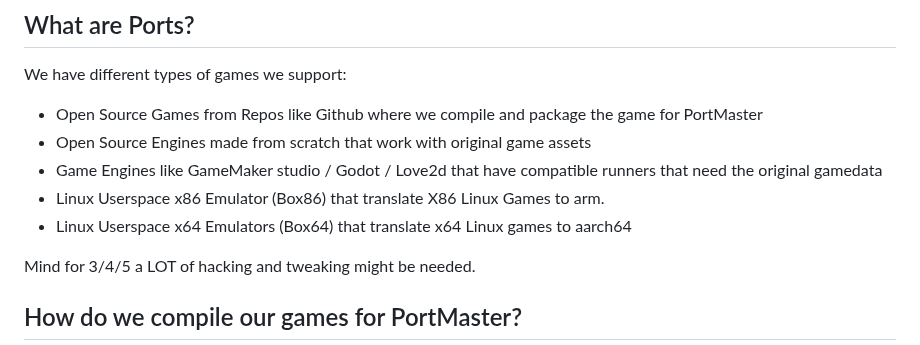
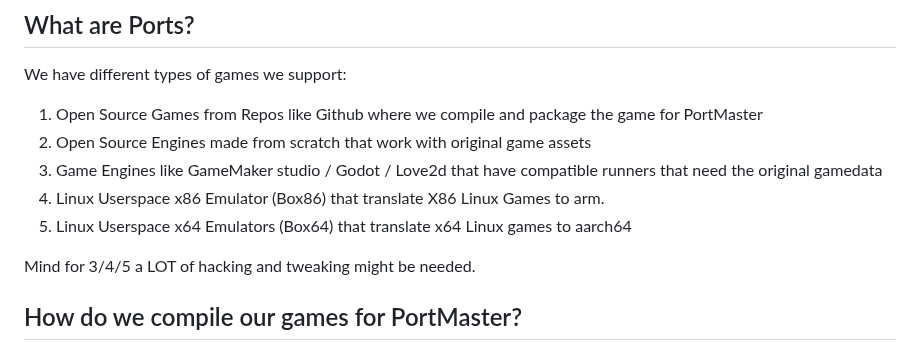
Before and after one commit to PortsMaster/PortMaster-Website, a Markdown page: content/markdown/porting.markdown, the part around the change. Drawn GitHub-style.

Commit message:
porting.markdown ul to ol
Content refers to points by number, might as well number em

```diff
--- a/content/markdown/porting.markdown
+++ b/content/markdown/porting.markdown
@@ -4,11 +4,11 @@
 
 We have different types of games we support:
 
-- Open Source Games from Repos like Github where we compile and package the game for PortMaster
-- Open Source Engines made from scratch that work with original game assets
-- Game Engines like GameMaker studio / Godot / Love2d that have compatible runners that need the original gamedata
-- Linux Userspace x86 Emulator (Box86) that translate X86 Linux Games to arm.
-- Linux Userspace x64 Emulators (Box64) that translate x64 Linux games to aarch64
+1. Open Source Games from Repos like Github where we compile and package the game for PortMaster
+2. Open Source Engines made from scratch that work with original game assets
+3. Game Engines like GameMaker studio / Godot / Love2d that have compatible runners that need the original gamedata
+4. Linux Userspace x86 Emulator (Box86) that translate X86 Linux Games to arm.
+5. Linux Userspace x64 Emulators (Box64) that translate x64 Linux games to aarch64
 
 Mind for 3/4/5 a LOT of hacking and tweaking might be needed.
 
```
